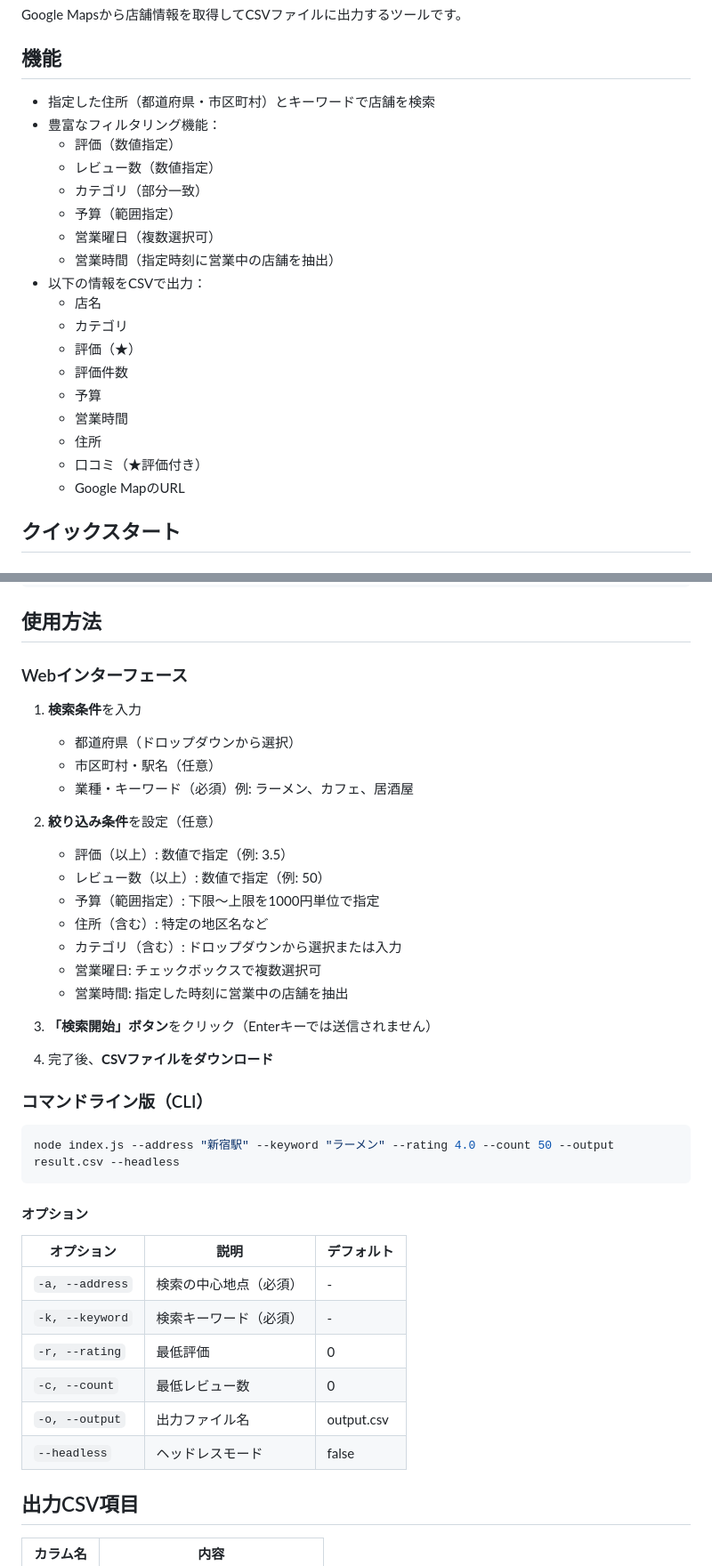
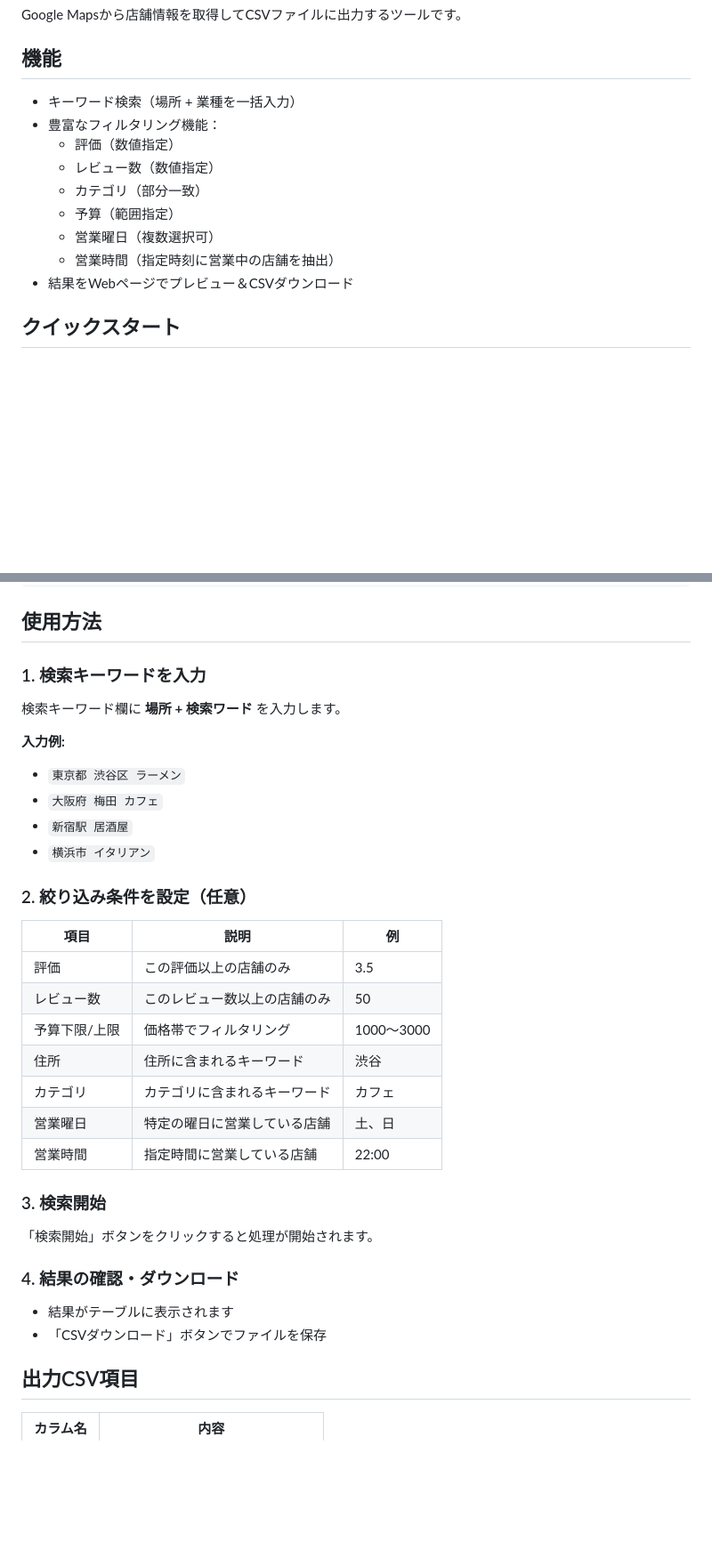
Before and after one commit to yy8zen/GoogleMapExporter, a Markdown page: GoogleMapExporter/README.md, 2 parts joined by grey strips. Shown at 89% size. Drawn GitHub-style; blank space fills up the shorter version.

Commit message:
Update documentation for new UI
- 検索キーワードを1つの入力欄に統合（場所+キーワード）
- 都道府県/市区町村の個別入力を廃止
- バックグラウンド実行がデフォルトに
- 進捗表示の説明を追加

Co-Authored-By: Claude Opus 4.5 <noreply@anthropic.com>

````diff
--- a/GoogleMapExporter/README.md
+++ b/GoogleMapExporter/README.md
@@ -4,7 +4,7 @@ Google Mapsから店舗情報を取得してCSVファイルに出力するツー
 
 ## 機能
 
-- 指定した住所（都道府県・市区町村）とキーワードで店舗を検索
+- キーワード検索（場所 + 業種を一括入力）
 - 豊富なフィルタリング機能：
   - 評価（数値指定）
   - レビュー数（数値指定）
@@ -12,16 +12,7 @@ Google Mapsから店舗情報を取得してCSVファイルに出力するツー
   - 予算（範囲指定）
   - 営業曜日（複数選択可）
   - 営業時間（指定時刻に営業中の店舗を抽出）
-- 以下の情報をCSVで出力：
-  - 店名
-  - カテゴリ
-  - 評価（★）
-  - 評価件数
-  - 予算
-  - 営業時間
-  - 住所
-  - 口コミ（★評価付き）
-  - Google MapのURL
+- 結果をWebページでプレビュー＆CSVダウンロード
 
 ## クイックスタート
 
@@ -43,42 +34,36 @@ npm start
 
 ## 使用方法
 
-### Webインターフェース
+### 1. 検索キーワードを入力
 
-1. **検索条件**を入力
-   - 都道府県（ドロップダウンから選択）
-   - 市区町村・駅名（任意）
-   - 業種・キーワード（必須）例: ラーメン、カフェ、居酒屋
+検索キーワード欄に **場所 + 検索ワード** を入力します。
 
-2. **絞り込み条件**を設定（任意）
-   - 評価（以上）: 数値で指定（例: 3.5）
-   - レビュー数（以上）: 数値で指定（例: 50）
-   - 予算（範囲指定）: 下限〜上限を1000円単位で指定
-   - 住所（含む）: 特定の地区名など
-   - カテゴリ（含む）: ドロップダウンから選択または入力
-   - 営業曜日: チェックボックスで複数選択可
-   - 営業時間: 指定した時刻に営業中の店舗を抽出
+**入力例:**
+- `東京都 渋谷区 ラーメン`
+- `大阪府 梅田 カフェ`
+- `新宿駅 居酒屋`
+- `横浜市 イタリアン`
 
-3. **「検索開始」ボタン**をクリック（Enterキーでは送信されません）
+### 2. 絞り込み条件を設定（任意）
 
-4. 完了後、**CSVファイルをダウンロード**
+| 項目 | 説明 | 例 |
+|------|------|-----|
+| 評価 | この評価以上の店舗のみ | 3.5 |
+| レビュー数 | このレビュー数以上の店舗のみ | 50 |
+| 予算下限/上限 | 価格帯でフィルタリング | 1000〜3000 |
+| 住所 | 住所に含まれるキーワード | 渋谷 |
+| カテゴリ | カテゴリに含まれるキーワード | カフェ |
+| 営業曜日 | 特定の曜日に営業している店舗 | 土、日 |
+| 営業時間 | 指定時間に営業している店舗 | 22:00 |
 
-### コマンドライン版（CLI）
+### 3. 検索開始
 
-```bash
-node index.js --address "新宿駅" --keyword "ラーメン" --rating 4.0 --count 50 --output result.csv --headless
-```
+「検索開始」ボタンをクリックすると処理が開始されます。
 
-#### オプション
+### 4. 結果の確認・ダウンロード
 
-| オプション | 説明 | デフォルト |
-|-----------|------|-----------|
-| `-a, --address` | 検索の中心地点（必須） | - |
-| `-k, --keyword` | 検索キーワード（必須） | - |
-| `-r, --rating` | 最低評価 | 0 |
-| `-c, --count` | 最低レビュー数 | 0 |
-| `-o, --output` | 出力ファイル名 | output.csv |
-| `--headless` | ヘッドレスモード | false |
+- 結果がテーブルに表示されます
+- 「CSVダウンロード」ボタンでファイルを保存
 
 ## 出力CSV項目
 
````
Also changed, not shown: other parts of GoogleMapExporter/README.md (+12 -28 lines), GoogleMapExporter/使い方.md (+22 -41 lines).
